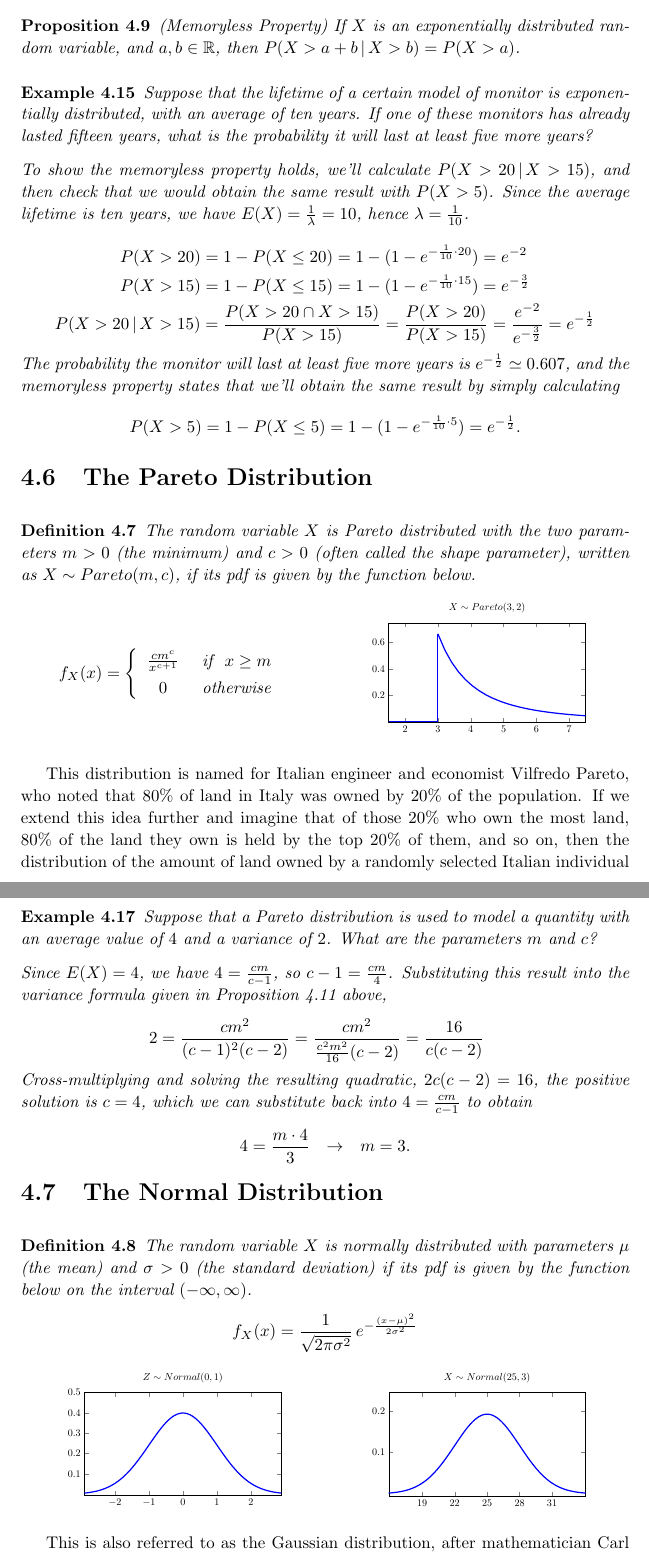
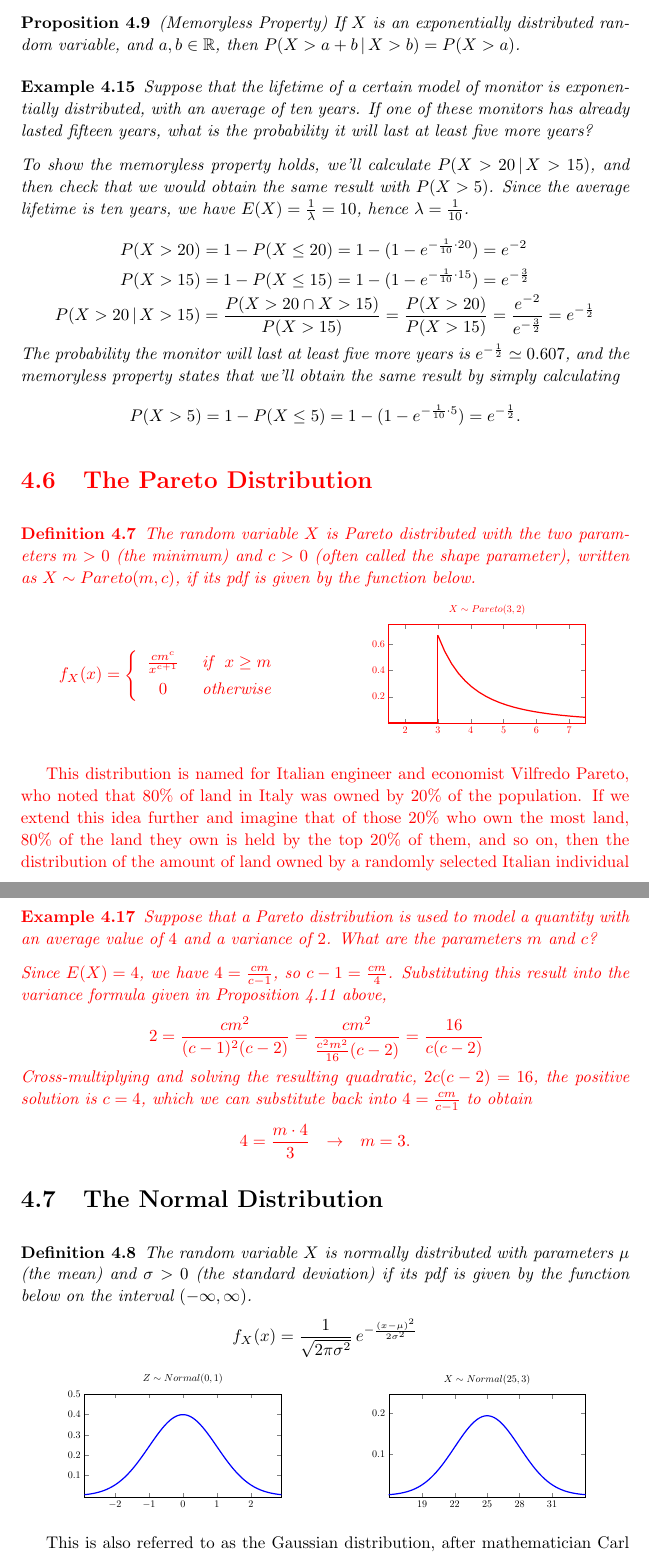
Before and after one commit to qubd/probability_notes, a LaTeX thesis (Probability_Notes.tex, which reads ch4.tex): two parts of pages 93 and 95 of 135, joined at a grey line, cut so that both start at the same text. Compiled offline with pdfLaTeX.

Commit message:
Turn Pareto section red.

```diff
--- a/ch4.tex
+++ b/ch4.tex
@@ -807,6 +807,7 @@ P(X > 15) &= 1 - P(X \leq 15) = 1 - (1 - e^{-\frac{1}{10} \cdot 15}) = e^{-\frac
 \noindent The probability the monitor will last at least five more years is $e^{-\frac{1}{2}} \simeq 0.607$, and the memoryless property states that we'll obtain the same result by simply calculating
 \eqns{P(X>5) = 1 - P(X \leq 5) = 1 - (1 - e^{-\frac{1}{10} \cdot 5}) = e^{-\frac{1}{2}}.}
 \end{examp}
+\color{red}
 
 \section{The Pareto Distribution}
 
@@ -829,9 +830,9 @@ P(X > 15) &= 1 - P(X \leq 15) = 1 - (1 - e^{-\frac{1}{10} \cdot 15}) = e^{-\frac
         \centering
 \begin{tikzpicture}[scale = 0.6]
        \begin{axis}[title = {$X \sim Pareto(3,2)$}, unit vector ratio=1 4 1, ymin=-0.005,ymax=0.75,xmin=1.5, xmax = 7.5, xtick = {2,3,4,5,6,7}, ytick = {0.2,0.4,0.6}]
-       \addplot[very thick,domain=3:8,blue] {(18)/x^3};
-       \draw[very thick, blue, -] (axis cs:3,0) -- (axis cs:3,18/27);
-       \draw[very thick, blue, -] (axis cs:1.5,0) -- (axis cs:3,0);
+       \addplot[very thick,domain=3:8,red] {(18)/x^3};
+       \draw[very thick, red, -] (axis cs:3,0) -- (axis cs:3,18/27);
+       \draw[very thick, red, -] (axis cs:1.5,0) -- (axis cs:3,0);
     \end{axis}
     \end{tikzpicture}
 \end{minipage}
@@ -876,6 +877,7 @@ We can determine $E(X^2)$ by a very similar calculation. Applying the formula $\
 \eqns{4 = \frac{m \cdot 4}{3}  \ \ \rightarrow \ \ m = 3.}
 
 \end{examp}
+\color{black}
 
 %\begin{examp} If $X \sim Exponential(\lambda)$, show that $Y = e^{X}$ is Pareto distributed. What are the parameters of $Y$?
 %\par
```
Also changed, not shown: Probability_Notes.pdf.
